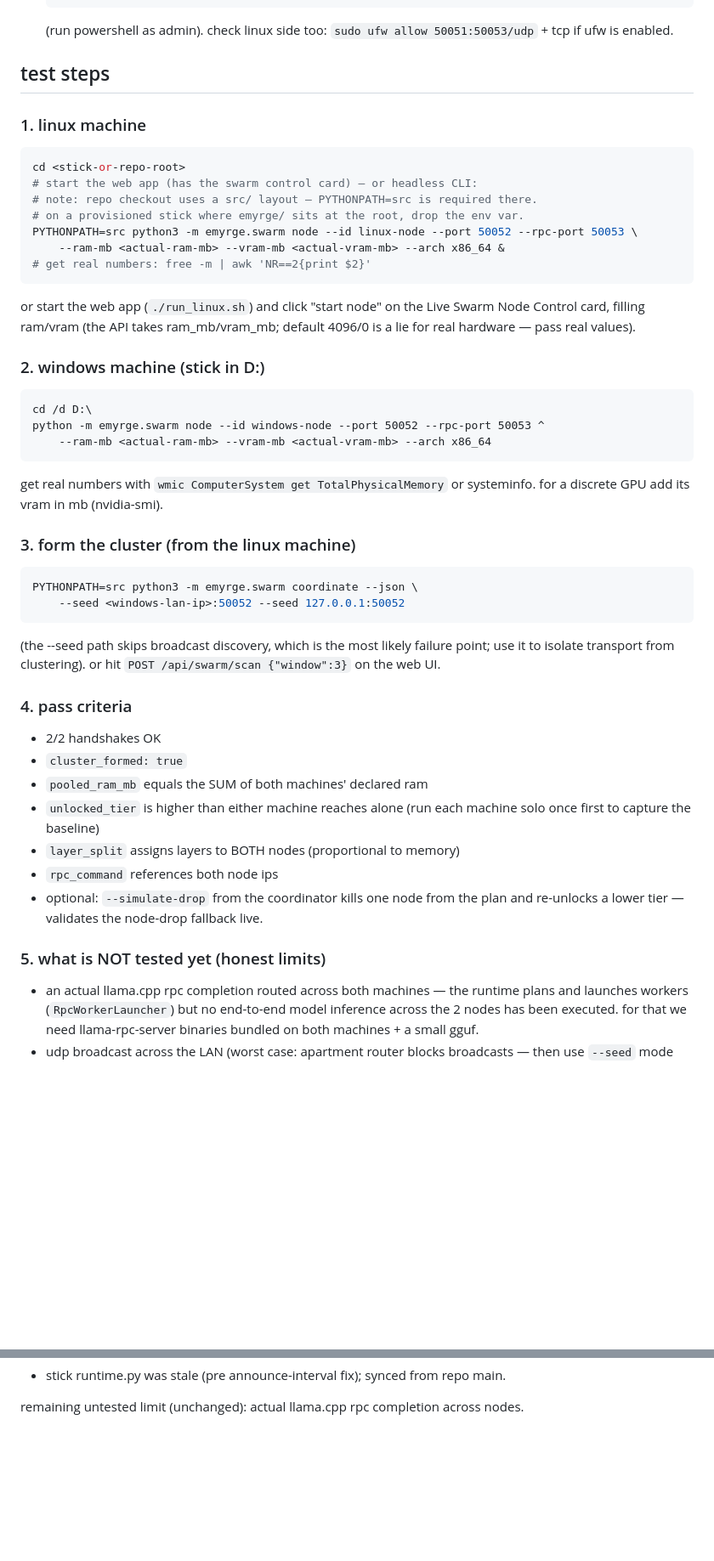
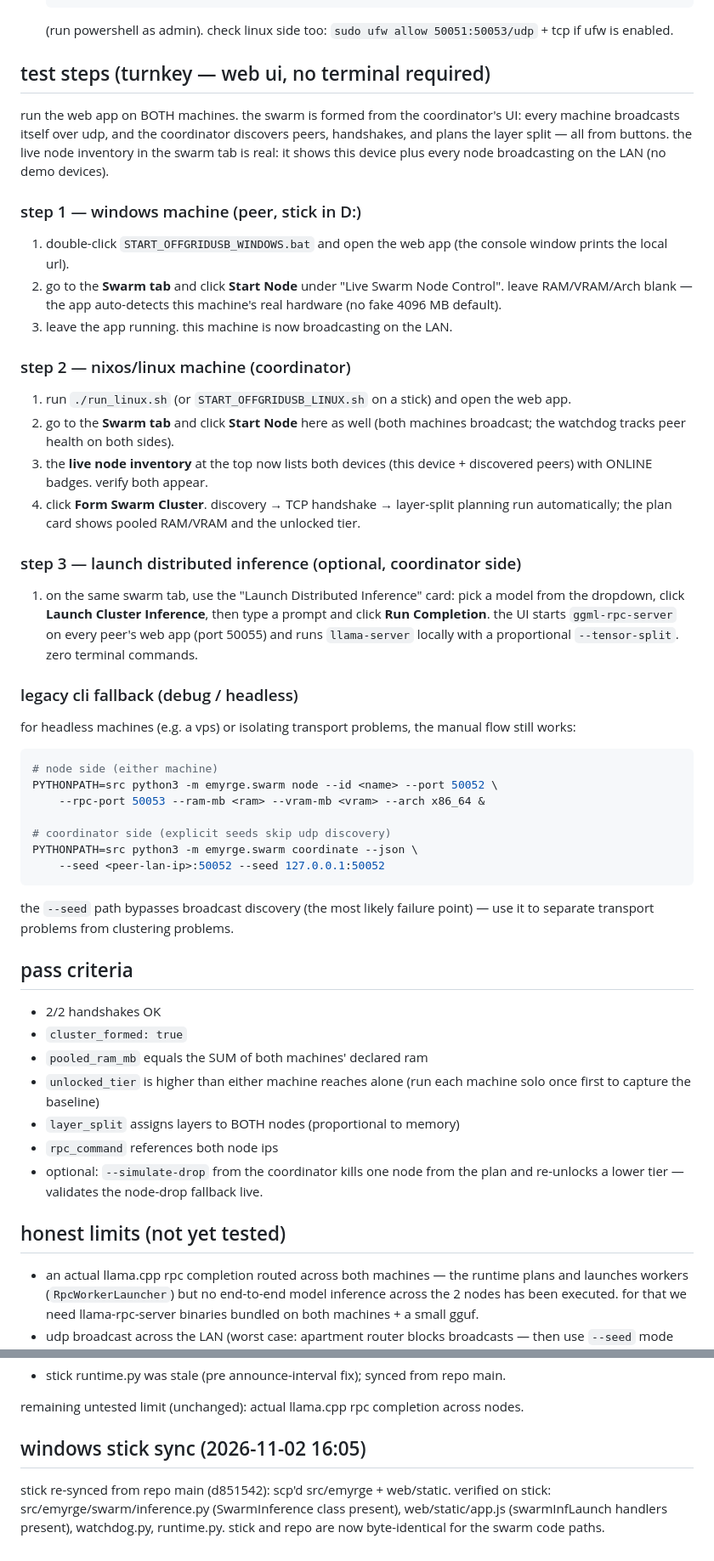
Before and after one commit to organized-nick/OffGridUSB, a Markdown page: docs/two-machine-swarm-test.md, 2 parts joined by grey strips. Shown at 85% size. Rendered like a GitHub page; blank space fills up the shorter version.

Commit message:
docs: mark windows stick synced with latest swarm code

````diff
--- a/docs/two-machine-swarm-test.md
+++ b/docs/two-machine-swarm-test.md
@@ -38,41 +38,57 @@ reach alone (e.g. 16gb + 16gb -> tier 3 pooled, tier 2 alone).
    ```
    (run powershell as admin). check linux side too: `sudo ufw allow 50051:50053/udp` + tcp if ufw is enabled.
 
-## test steps
+## test steps (turnkey — web ui, no terminal required)
 
-### 1. linux machine
+run the web app on BOTH machines. the swarm is formed from the
+coordinator's UI: every machine broadcasts itself over udp, and the
+coordinator discovers peers, handshakes, and plans the layer split — all
+from buttons. the live node inventory in the swarm tab is real: it shows
+this device plus every node broadcasting on the LAN (no demo devices).
+
+### step 1 — windows machine (peer, stick in D:\)
+1. double-click `START_OFFGRIDUSB_WINDOWS.bat` and open the web app (the
+   console window prints the local url).
+2. go to the **Swarm tab** and click **Start Node** under "Live Swarm Node
+   Control". leave RAM/VRAM/Arch blank — the app auto-detects this
+   machine's real hardware (no fake 4096 MB default).
+3. leave the app running. this machine is now broadcasting on the LAN.
+
+### step 2 — nixos/linux machine (coordinator)
+1. run `./run_linux.sh` (or `START_OFFGRIDUSB_LINUX.sh` on a stick) and
+   open the web app.
+2. go to the **Swarm tab** and click **Start Node** here as well (both
+   machines broadcast; the watchdog tracks peer health on both sides).
+3. the **live node inventory** at the top now lists both devices (this
+   device + discovered peers) with ONLINE badges. verify both appear.
+4. click **Form Swarm Cluster**. discovery → TCP handshake → layer-split
+   planning run automatically; the plan card shows pooled RAM/VRAM and
+   the unlocked tier.
+
+### step 3 — launch distributed inference (optional, coordinator side)
+1. on the same swarm tab, use the "Launch Distributed Inference" card:
+   pick a model from the dropdown, click **Launch Cluster Inference**,
+   then type a prompt and click **Run Completion**. the UI starts
+   `ggml-rpc-server` on every peer's web app (port 50055) and runs
+   `llama-server` locally with a proportional `--tensor-split`. zero
+   terminal commands.
+
+### legacy cli fallback (debug / headless)
+for headless machines (e.g. a vps) or isolating transport problems, the
+manual flow still works:
 ```bash
-cd <stick-or-repo-root>
-# start the web app (has the swarm control card) — or headless CLI:
-# note: repo checkout uses a src/ layout — PYTHONPATH=src is required there.
-# on a provisioned stick where emyrge/ sits at the root, drop the env var.
-PYTHONPATH=src python3 -m emyrge.swarm node --id linux-node --port 50052 --rpc-port 50053 \
-    --ram-mb <actual-ram-mb> --vram-mb <actual-vram-mb> --arch x86_64 &
-# get real numbers: free -m | awk 'NR==2{print $2}'
+# node side (either machine)
+PYTHONPATH=src python3 -m emyrge.swarm node --id <name> --port 50052 \
+    --rpc-port 50053 --ram-mb <ram> --vram-mb <vram> --arch x86_64 &
+
+# coordinator side (explicit seeds skip udp discovery)
+PYTHONPATH=src python3 -m emyrge.swarm coordinate --json \
+    --seed <peer-lan-ip>:50052 --seed 127.0.0.1:50052
 ```
-or start the web app (`./run_linux.sh`) and click "start node" on the Live
-Swarm Node Control card, filling ram/vram (the API takes ram_mb/vram_mb;
-default 4096/0 is a lie for real hardware — pass real values).
+the `--seed` path bypasses broadcast discovery (the most likely failure
+point) — use it to separate transport problems from clustering problems.
 
-### 2. windows machine (stick in D:)
-```bat
-cd /d D:\
-python -m emyrge.swarm node --id windows-node --port 50052 --rpc-port 50053 ^
-    --ram-mb <actual-ram-mb> --vram-mb <actual-vram-mb> --arch x86_64
-```
-get real numbers with `wmic ComputerSystem get TotalPhysicalMemory` or
-systeminfo. for a discrete GPU add its vram in mb (nvidia-smi).
-
-### 3. form the cluster (from the linux machine)
-```bash
-PYTHONPATH=src python3 -m emyrge.swarm coordinate --json \
-    --seed <windows-lan-ip>:50052 --seed 127.0.0.1:50052
-```
-(the --seed path skips broadcast discovery, which is the most likely
-failure point; use it to isolate transport from clustering).
-or hit `POST /api/swarm/scan {"window":3}` on the web UI.
-
-### 4. pass criteria
+## pass criteria
 - 2/2 handshakes OK
 - `cluster_formed: true`
 - `pooled_ram_mb` equals the SUM of both machines' declared ram
@@ -83,7 +99,7 @@ or hit `POST /api/swarm/scan {"window":3}` on the web UI.
 - optional: `--simulate-drop` from the coordinator kills one node from the
   plan and re-unlocks a lower tier — validates the node-drop fallback live.
 
-### 5. what is NOT tested yet (honest limits)
+## honest limits (not yet tested)
 - an actual llama.cpp rpc completion routed across both machines — the
   runtime plans and launches workers (`RpcWorkerLauncher`) but no end-to-end
   model inference across the 2 nodes has been executed. for that we need
@@ -115,3 +131,9 @@ windows leg notes:
 - stick runtime.py was stale (pre announce-interval fix); synced from repo main.
 
 remaining untested limit (unchanged): actual llama.cpp rpc completion across nodes.
+
+## windows stick sync (2026-11-02 16:05)
+stick re-synced from repo main (d851542): scp'd src/emyrge + web/static.
+verified on stick: src/emyrge/swarm/inference.py (SwarmInference class present),
+web/static/app.js (swarmInfLaunch handlers present), watchdog.py, runtime.py.
+stick and repo are now byte-identical for the swarm code paths.
````
